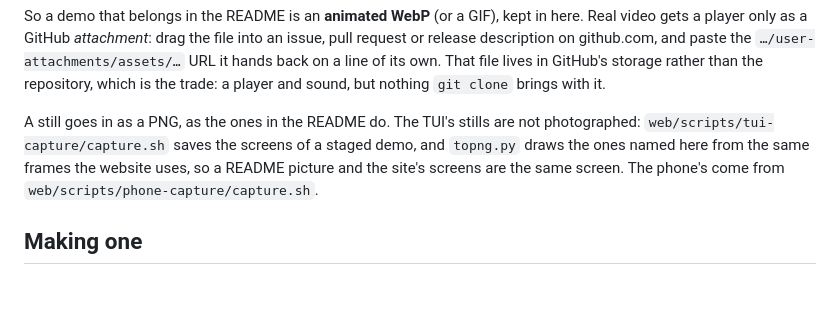
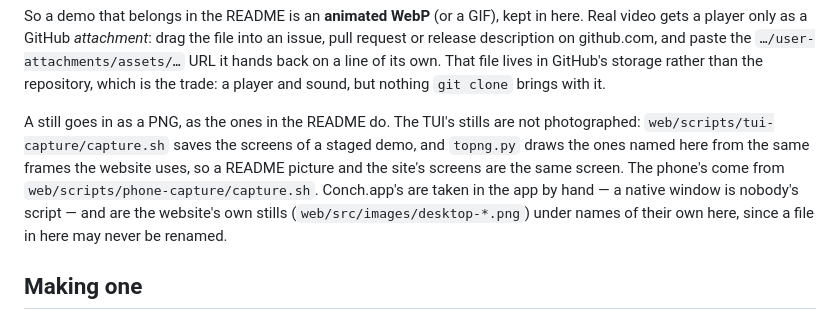
Before and after one commit to Amitgb14/conch, a Markdown page: assets/README.md, the part around the change. Rendered like a GitHub page; blank space fills up the shorter version.

```diff
--- a/assets/README.md
+++ b/assets/README.md
@@ -27,7 +27,7 @@ the `…/user-attachments/assets/…` URL it hands back on a line of its own. Th
 file lives in GitHub's storage rather than the repository, which is the trade:
 a player and sound, but nothing `git clone` brings with it.
 
-A still goes in as a PNG, as the ones in the README do. The TUI's stills are not photographed: `web/scripts/tui-capture/capture.sh` saves the screens of a staged demo, and `topng.py` draws the ones named here from the same frames the website uses, so a README picture and the site's screens are the same screen. The phone's come from `web/scripts/phone-capture/capture.sh`.
+A still goes in as a PNG, as the ones in the README do. The TUI's stills are not photographed: `web/scripts/tui-capture/capture.sh` saves the screens of a staged demo, and `topng.py` draws the ones named here from the same frames the website uses, so a README picture and the site's screens are the same screen. The phone's come from `web/scripts/phone-capture/capture.sh`. Conch.app's are taken in the app by hand — a native window is nobody's script — and are the website's own stills (`web/src/images/desktop-*.png`) under names of their own here, since a file in here may never be renamed.
 
 ## Making one
 
```
Also changed, not shown: README.md (+20 -5 lines), assets/desktop-browser.png (added), assets/desktop-changes.png (added), assets/desktop-files.png (added), 1 other file.
